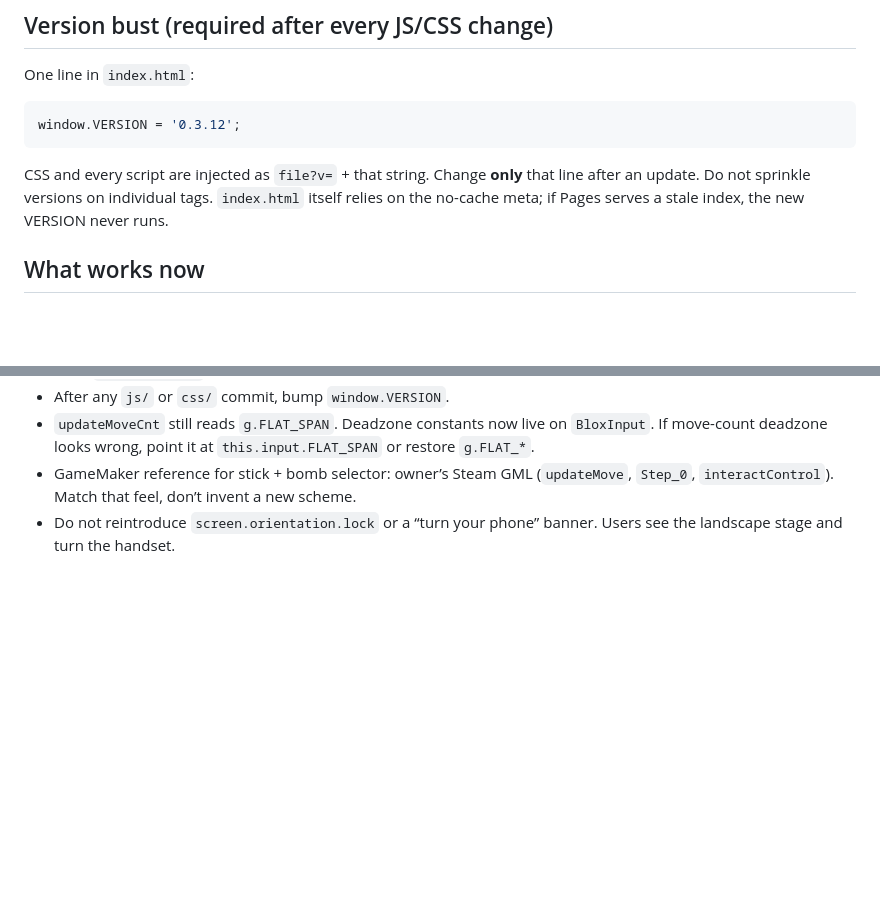
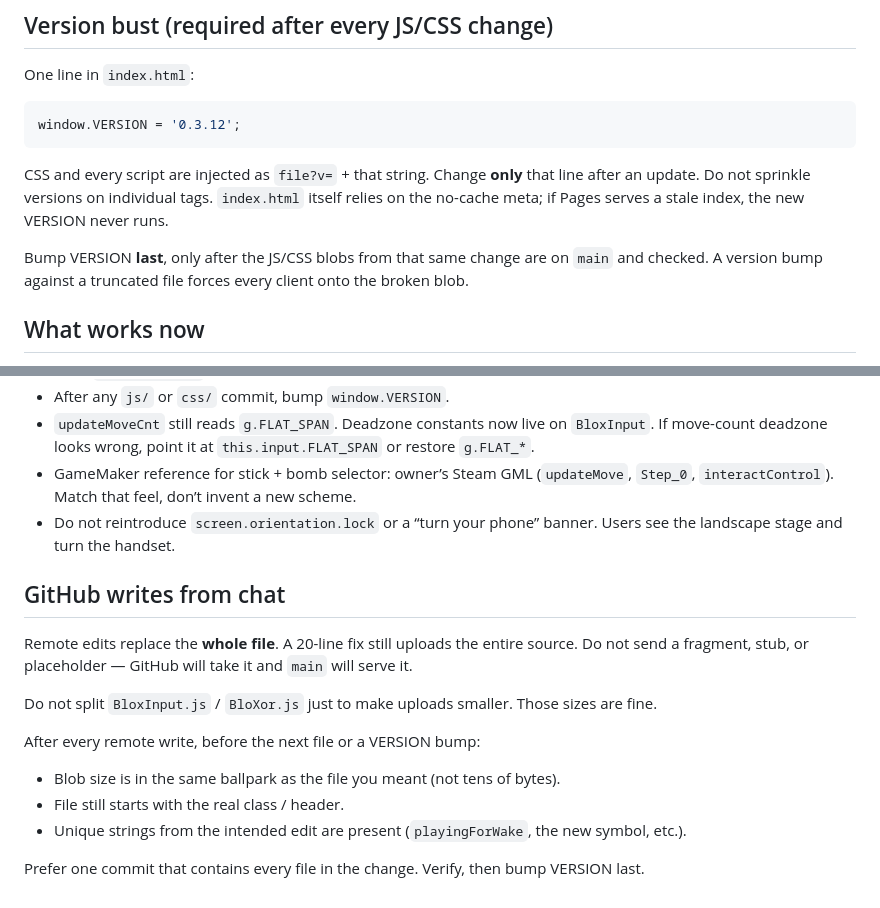
Before and after one commit to justbobonx/BloXoR, a Markdown page: deve_notes.md, 2 parts joined by grey strips. Drawn GitHub-style; blank space fills up the shorter version.

Commit message:
Notes: verify GitHub file writes before bumping VERSION

````diff
--- a/deve_notes.md
+++ b/deve_notes.md
@@ -13,6 +13,8 @@ window.VERSION = '0.3.12';
 ```
 
 CSS and every script are injected as `file?v=` + that string. Change **only** that line after an update. Do not sprinkle versions on individual tags. `index.html` itself relies on the no-cache meta; if Pages serves a stale index, the new VERSION never runs.
+
+Bump VERSION **last**, only after the JS/CSS blobs from that same change are on `main` and checked. A version bump against a truncated file forces every client onto the broken blob.
 
 ## What works now
 
@@ -64,3 +66,17 @@ Save key: `localStorage['BloXoRSaveData']`.
 - `updateMoveCnt` still reads `g.FLAT_SPAN`. Deadzone constants now live on `BloxInput`. If move-count deadzone looks wrong, point it at `this.input.FLAT_SPAN` or restore `g.FLAT_*`.
 - GameMaker reference for stick + bomb selector: owner’s Steam GML (`updateMove`, `Step_0`, `interactControl`). Match that feel, don’t invent a new scheme.
 - Do not reintroduce `screen.orientation.lock` or a “turn your phone” banner. Users see the landscape stage and turn the handset.
+
+## GitHub writes from chat
+
+Remote edits replace the **whole file**. A 20-line fix still uploads the entire source. Do not send a fragment, stub, or placeholder — GitHub will take it and `main` will serve it.
+
+Do not split `BloxInput.js` / `BloXor.js` just to make uploads smaller. Those sizes are fine.
+
+After every remote write, before the next file or a VERSION bump:
+
+- Blob size is in the same ballpark as the file you meant (not tens of bytes).
+- File still starts with the real class / header.
+- Unique strings from the intended edit are present (`playingForWake`, the new symbol, etc.).
+
+Prefer one commit that contains every file in the change. Verify, then bump VERSION last.
````
